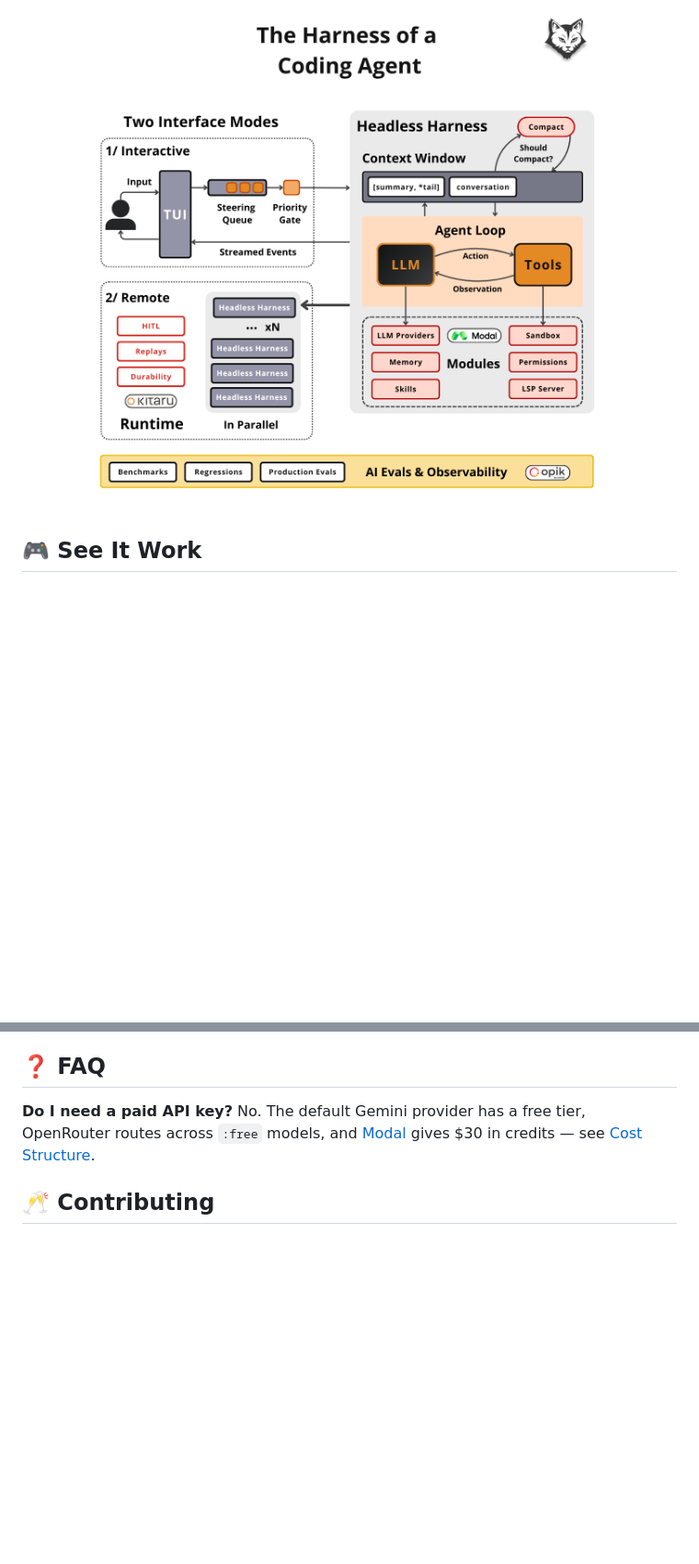
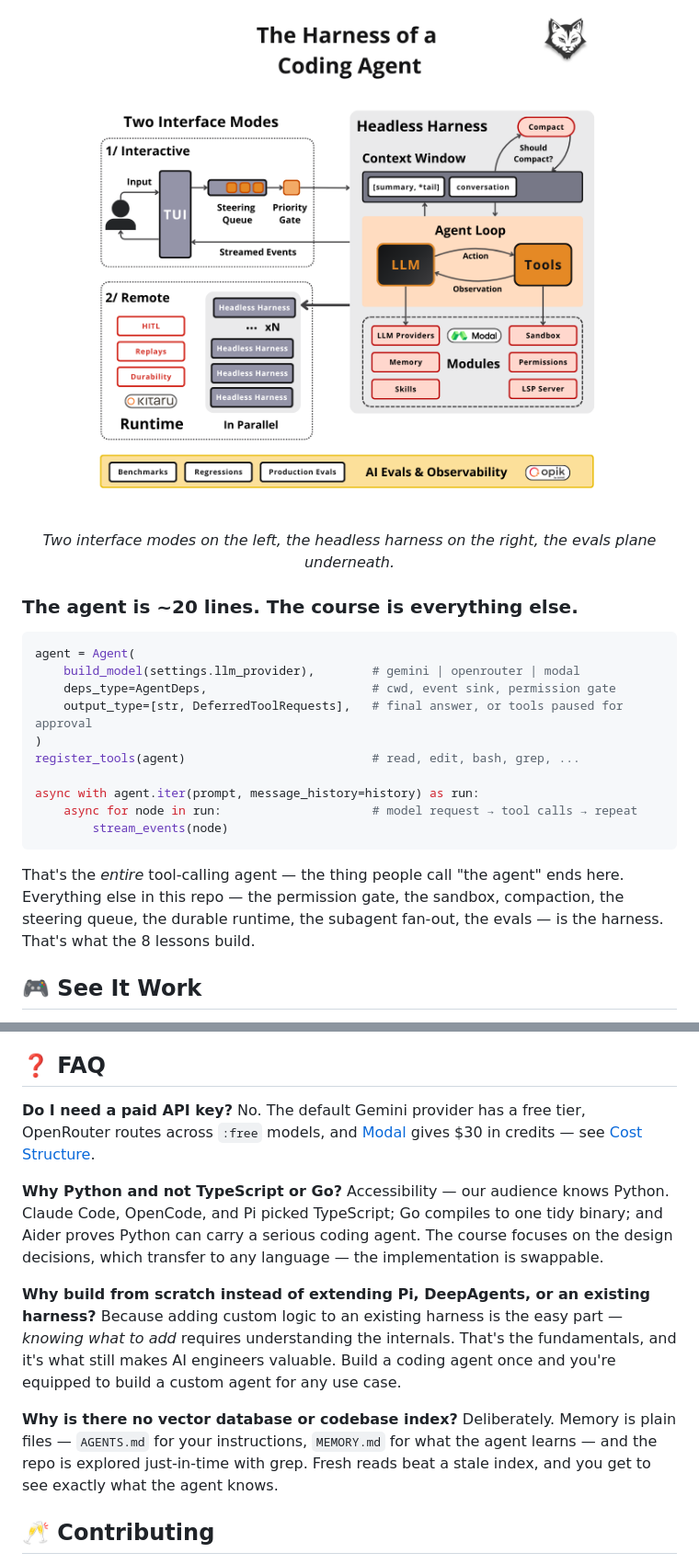
Before and after one commit to decodingai-magazine/building-a-coding-agent-from-scratch-course, a Markdown page: README.md, 2 parts joined by grey strips. Shown at 92% size. GitHub-like rendering; blank space fills up the shorter version.

Commit message:
docs: Update README

````diff
--- a/README.md
+++ b/README.md
@@ -44,6 +44,24 @@ The codebase is finished and honest: 1,800+ tests that run without an API key, a
 <p align="center">
   <img src="assets/architecture.png" alt="decode architecture" width="620">
 </p>
+<p align="center"><i>Two interface modes on the left, the headless harness on the right, the evals plane underneath.</i></p>
+
+### The agent is ~20 lines. The course is everything else.
+
+```python
+agent = Agent(
+    build_model(settings.llm_provider),        # gemini | openrouter | modal
+    deps_type=AgentDeps,                       # cwd, event sink, permission gate
+    output_type=[str, DeferredToolRequests],   # final answer, or tools paused for approval
+)
+register_tools(agent)                          # read, edit, bash, grep, ...
+
+async with agent.iter(prompt, message_history=history) as run:
+    async for node in run:                     # model request → tool calls → repeat
+        stream_events(node)
+```
+
+That's the *entire* tool-calling agent — the thing people call "the agent" ends here. Everything else in this repo — the permission gate, the sandbox, compaction, the steering queue, the durable runtime, the subagent fan-out, the evals — is the harness. That's what the 8 lessons build.
 
 ## 🎮 See It Work
 
@@ -235,6 +253,15 @@ Open a [GitHub issue](https://github.com/decodingai-magazine/building-a-coding-a
 **Do I need a paid API key?**
 No. The default Gemini provider has a free tier, OpenRouter routes across `:free` models, and [Modal](https://modal.com?source=decodingai&campaign=harnesseng) gives $30 in credits — see [Cost Structure](#-cost-structure).
 
+**Why Python and not TypeScript or Go?**
+Accessibility — our audience knows Python. Claude Code, OpenCode, and Pi picked TypeScript; Go compiles to one tidy binary; and Aider proves Python can carry a serious coding agent. The course focuses on the design decisions, which transfer to any language — the implementation is swappable.
+
+**Why build from scratch instead of extending Pi, DeepAgents, or an existing harness?**
+Because adding custom logic to an existing harness is the easy part — *knowing what to add* requires understanding the internals. That's the fundamentals, and it's what still makes AI engineers valuable. Build a coding agent once and you're equipped to build a custom agent for any use case.
+
+**Why is there no vector database or codebase index?**
+Deliberately. Memory is plain files — `AGENTS.md` for your instructions, `MEMORY.md` for what the agent learns — and the repo is explored just-in-time with grep. Fresh reads beat a stale index, and you get to see exactly what the agent knows.
+
 ## 🥂 Contributing
 
 Found a bug and know the fix? Fork, fix, run `make ci` (no API key needed), and open a pull request. Future readers thank you 🤗
````
Also changed, not shown: other parts of README.md (+3 -3 lines), assets/lesson-1.png (added).
